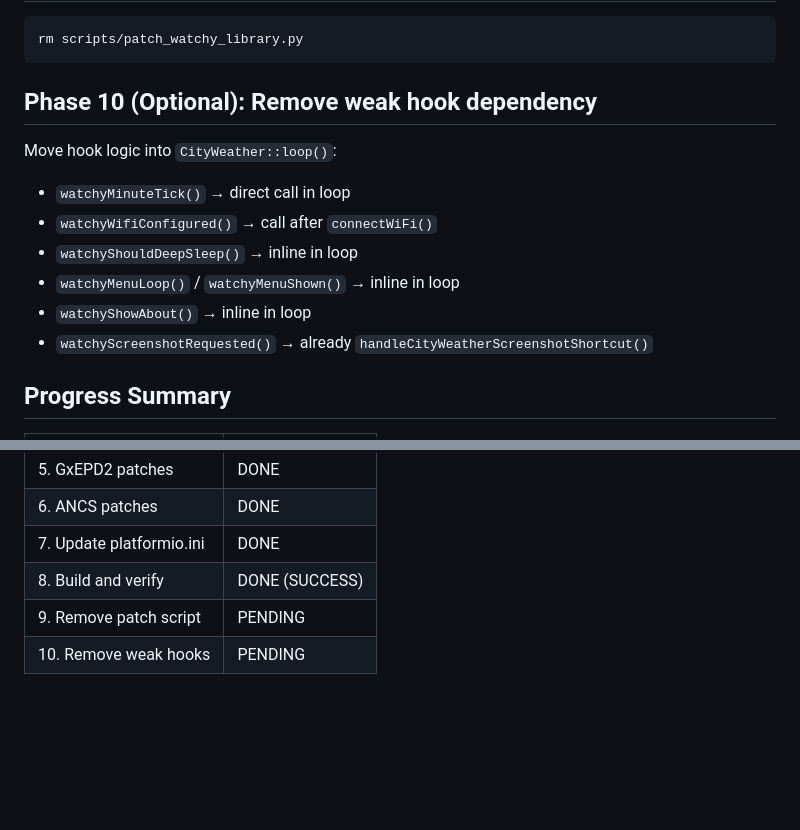
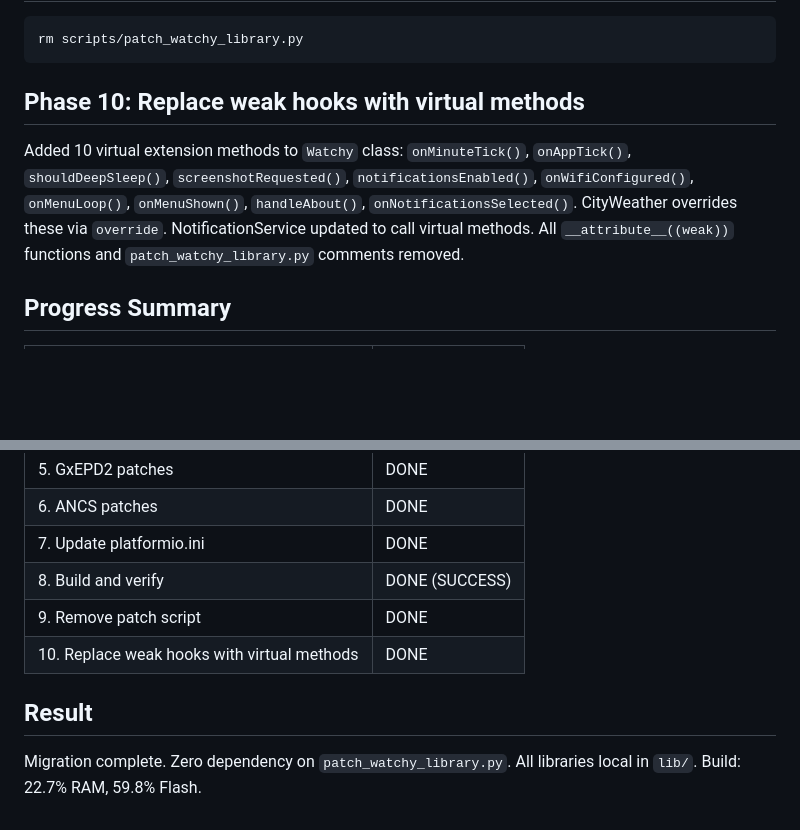
Before and after one commit to vsdyachkov/watchy-cityweather, a Markdown page: docs/migration-watchy-fork.md, 2 parts joined by grey strips. Drawn GitHub-style; blank space fills up the shorter version.

Commit message:
Update migration plan: all 10 phases complete

````diff
--- a/docs/migration-watchy-fork.md
+++ b/docs/migration-watchy-fork.md
@@ -76,14 +76,13 @@ pio run
 rm scripts/patch_watchy_library.py
 ```
 
-## Phase 10 (Optional): Remove weak hook dependency
-Move hook logic into `CityWeather::loop()`:
-- `watchyMinuteTick()` → direct call in loop
-- `watchyWifiConfigured()` → call after `connectWiFi()`
-- `watchyShouldDeepSleep()` → inline in loop
-- `watchyMenuLoop()` / `watchyMenuShown()` → inline in loop
-- `watchyShowAbout()` → inline in loop
-- `watchyScreenshotRequested()` → already `handleCityWeatherScreenshotShortcut()`
+## Phase 10: Replace weak hooks with virtual methods
+Added 10 virtual extension methods to `Watchy` class:
+`onMinuteTick()`, `onAppTick()`, `shouldDeepSleep()`, `screenshotRequested()`,
+`notificationsEnabled()`, `onWifiConfigured()`, `onMenuLoop()`, `onMenuShown()`,
+`handleAbout()`, `onNotificationsSelected()`.
+CityWeather overrides these via `override`. NotificationService updated to call virtual methods.
+All `__attribute__((weak))` functions and `patch_watchy_library.py` comments removed.
 
 ## Progress Summary
 | Phase | Status |
@@ -96,5 +95,9 @@ Move hook logic into `CityWeather::loop()`:
 | 6. ANCS patches | DONE |
 | 7. Update platformio.ini | DONE |
 | 8. Build and verify | DONE (SUCCESS) |
-| 9. Remove patch script | PENDING |
-| 10. Remove weak hooks | PENDING |
+| 9. Remove patch script | DONE |
+| 10. Replace weak hooks with virtual methods | DONE |
+
+## Result
+Migration complete. Zero dependency on `patch_watchy_library.py`. All libraries local in `lib/`.
+Build: 22.7% RAM, 59.8% Flash.
````
